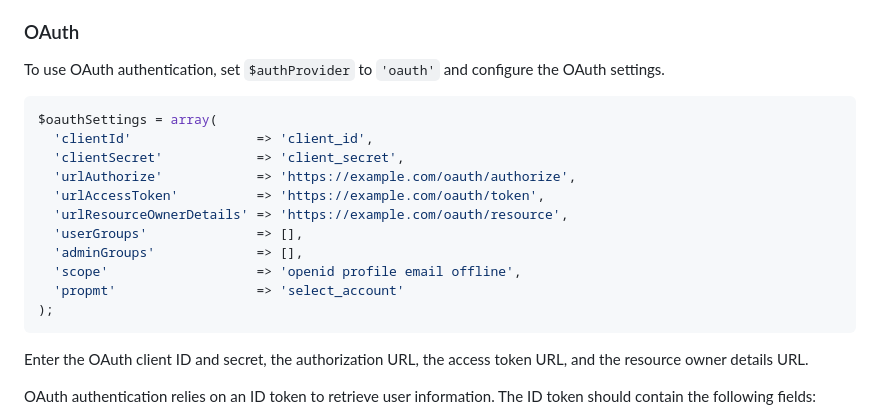
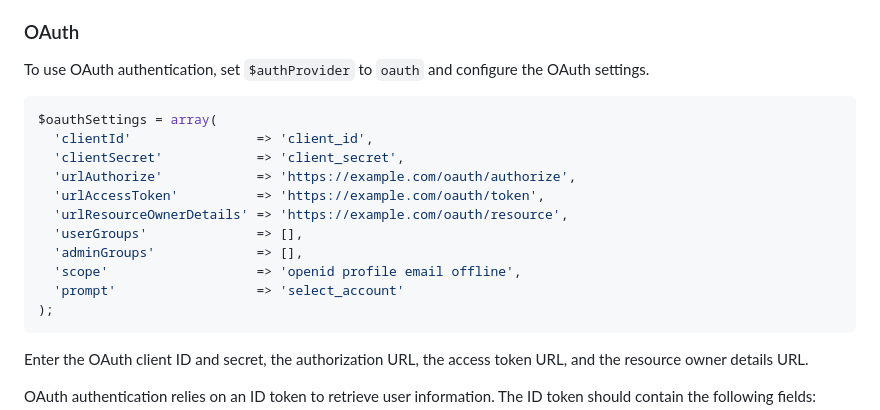
Before and after one commit to cdgco/coetools, a Markdown page: README.md, the part around one of its changes. GitHub-like rendering.

````diff
--- a/README.md
+++ b/README.md
@@ -184,7 +184,7 @@ SAML has been tested with the following providers, but settings may need to be a
     - `http://schemas.xmlsoap.org/ws/2005/05/identity/claims/emailaddress` -> `email`
 ### OAuth
 
-To use OAuth authentication, set `$authProvider` to `'oauth'` and configure the OAuth settings.
+To use OAuth authentication, set `$authProvider` to `oauth` and configure the OAuth settings.
 
 ```php
 $oauthSettings = array(
@@ -196,7 +196,7 @@ $oauthSettings = array(
   'userGroups'              => [],
   'adminGroups'             => [],
   'scope'                   => 'openid profile email offline',
-  'propmt'                  => 'select_account'
+  'prompt'                  => 'select_account'
 );
 ```
 
````
Also changed, not shown: other parts of README.md (+2 -2 lines).
